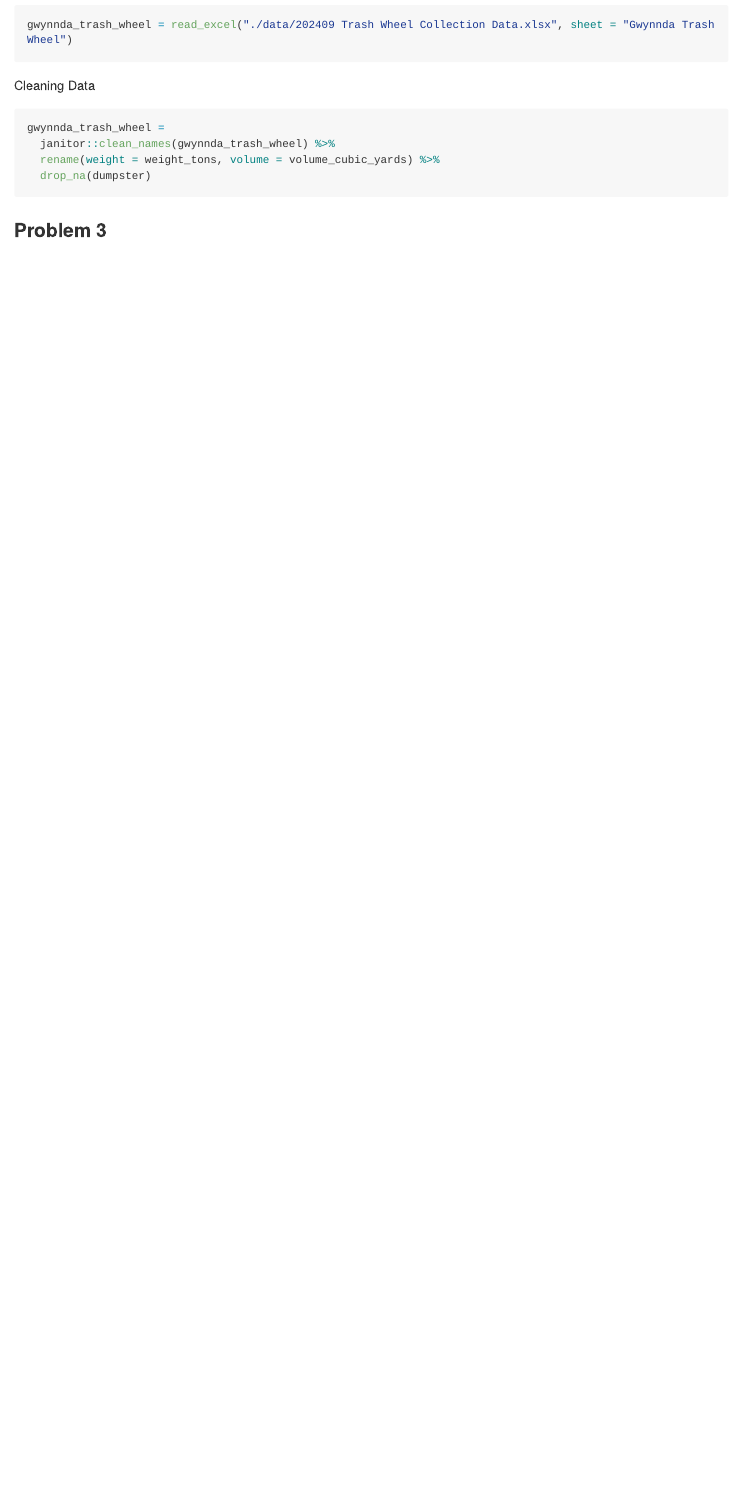
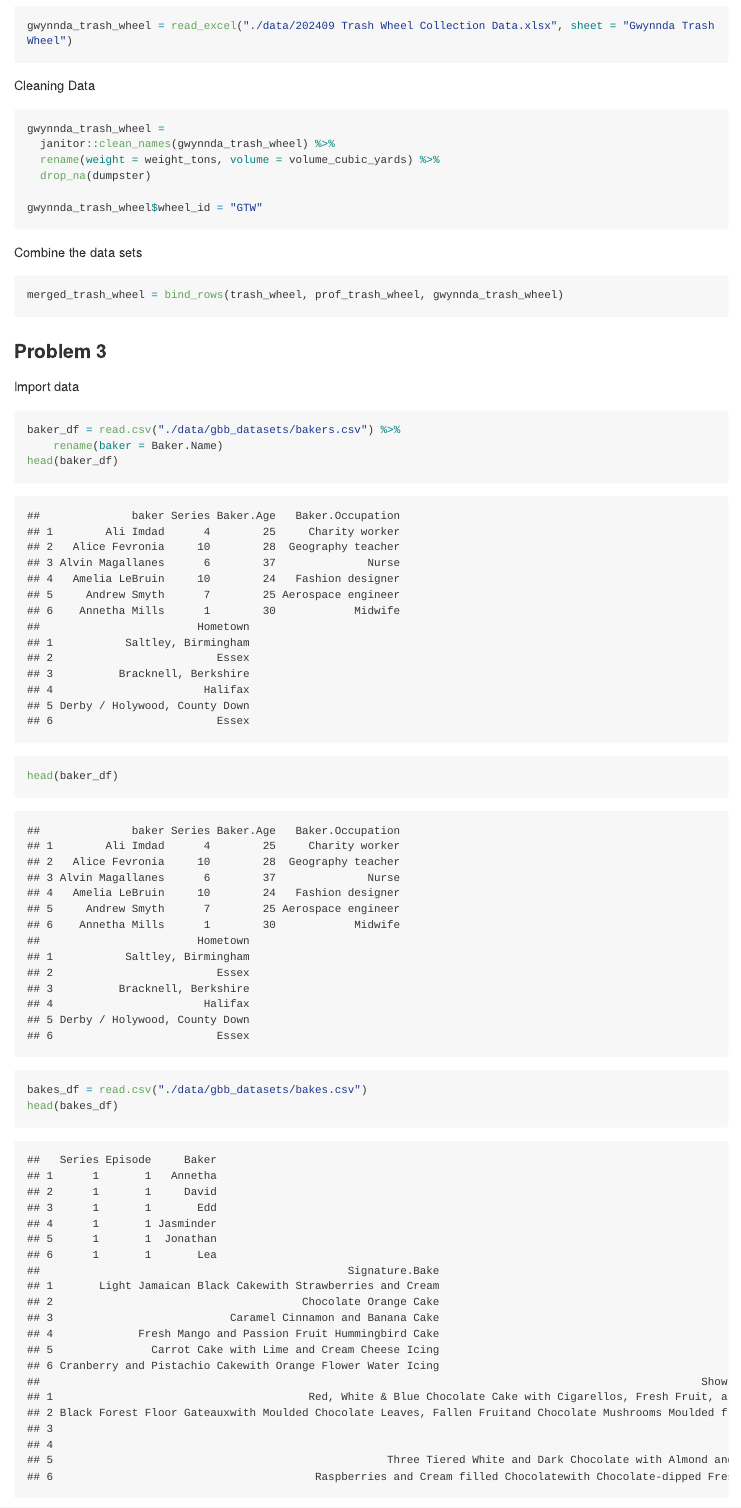
Before and after one commit to jrm2319/p8105_hw2_jrm2319, an R Markdown document (p8105_hw2_jrm2319.Rmd): the page in a window 1100 px wide, from 2910 px down before the commit and from 3050 px down after it, so that both start at the same text. The pictures show the output file p8105_hw2_jrm2319.md that the author committed with the source, drawn offline in the style of GitHub; long lines of code are wrapped.

Commit message:
Combining files for problem 2 & importing data for problem 3

````diff
--- a/p8105_hw2_jrm2319.Rmd
+++ b/p8105_hw2_jrm2319.Rmd
@@ -104,6 +111,22 @@ gwynnda_trash_wheel =
   janitor::clean_names(gwynnda_trash_wheel) %>%
   rename(weight = weight_tons, volume = volume_cubic_yards) %>%
   drop_na(dumpster)
+
+gwynnda_trash_wheel$wheel_id = "GTW"
+```
+
+Combine the data sets
+```{r}
+merged_trash_wheel = bind_rows(trash_wheel, prof_trash_wheel, gwynnda_trash_wheel)
 ```
 
 ### **Problem 3**
+
+Import data
+```{r}
+baker_df = read.csv("./data/gbb_datasets/bakers.csv") %>%
+    rename(baker = Baker.Name)
+head(baker_df)
+head(baker_df)
+bakes_df = read.csv("./data/gbb_datasets/bakes.csv")
+head(bakes_df)
````
Also changed, not shown: p8105_hw2_jrm2319.md, p8105_hw2_jrm2319.Rmd (10 more changed lines).
